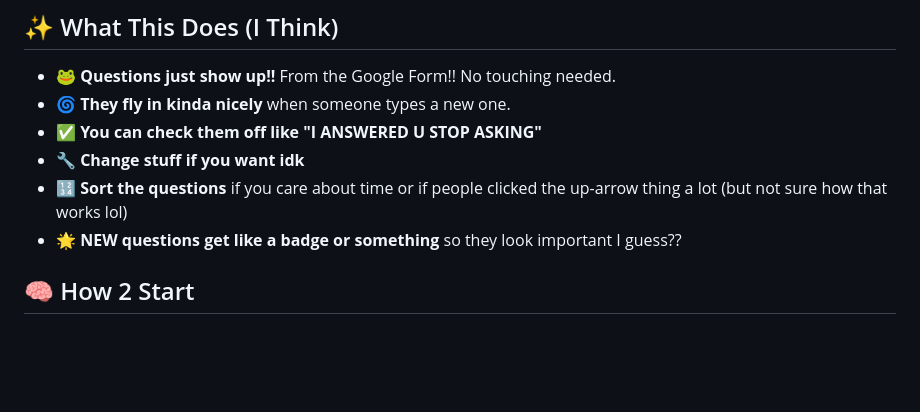
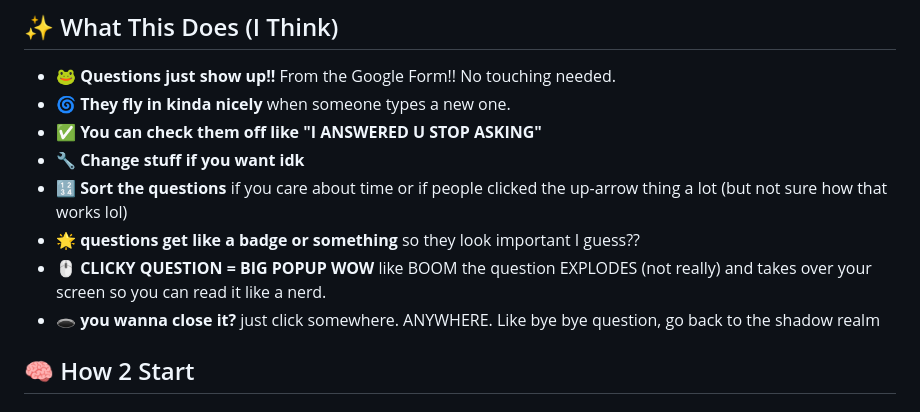
Before and after one commit to EkitaiKani/LiveQA, a Markdown page: README.md, the part around the change. Drawn GitHub-style; blank space fills up the shorter version.

Commit message:
chore: updated readme with new feature

```diff
--- a/README.md
+++ b/README.md
@@ -9,7 +9,9 @@ Hi hi hiiii this is my website thingy that shows questions from that Google thin
 - ✅ **You can check them off like "I ANSWERED U STOP ASKING"**
 - 🔧 **Change stuff if you want idk**
 - 🔢 **Sort the questions** if you care about time or if people clicked the up-arrow thing a lot (but not sure how that works lol)
-- 🌟 **NEW questions get like a badge or something** so they look important I guess??
+- 🌟 **questions get like a badge or something** so they look important I guess??
+- 🖱️ **CLICKY QUESTION = BIG POPUP WOW** like BOOM the question EXPLODES (not really) and takes over your screen so you can read it like a nerd.
+- 🕳️ **you wanna close it?** just click somewhere. ANYWHERE. Like bye bye question, go back to the shadow realm
 
 ## 🧠 How 2 Start
 
```
